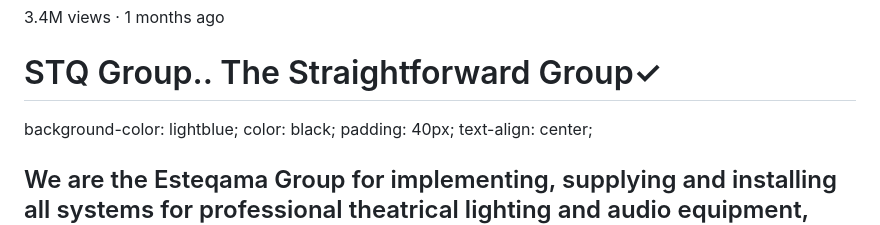
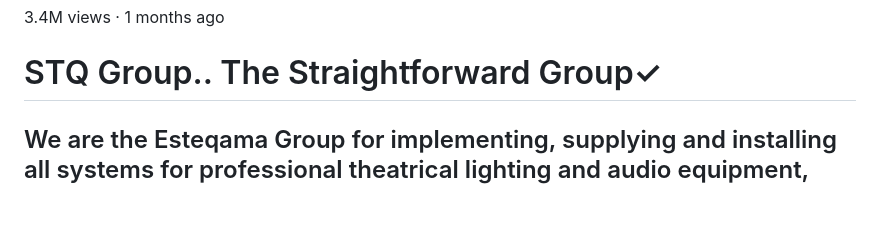
Before and after one commit to stq4626/STQ-Website, a Markdown page: README.md, the part around the change. GitHub-like rendering; blank space fills up the shorter version.

```diff
--- a/README.md
+++ b/README.md
@@ -105,17 +105,13 @@ padding-top: 40px;
 
   <p class="video-description">
 
-background-color: lightblue;
-  color: black;
-  padding: 40px;
-  text-align: center;
-
 <style>
   /* Style all elements with the class name "city" */
 .city {
   background-color: tomato;
   color: white;
-  padding: 10px;
+  padding: 5px;
+  text-align: left;
 }
 
   </style>
```
